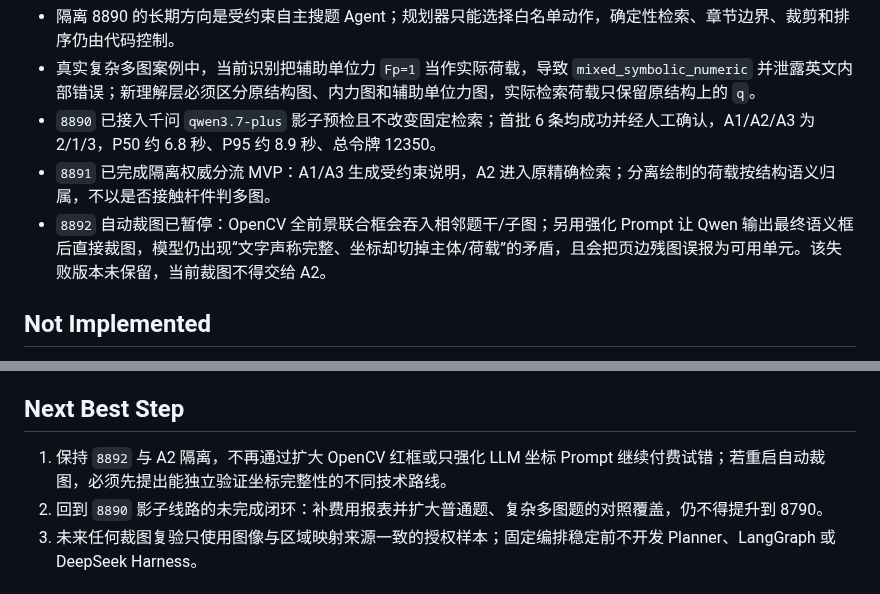
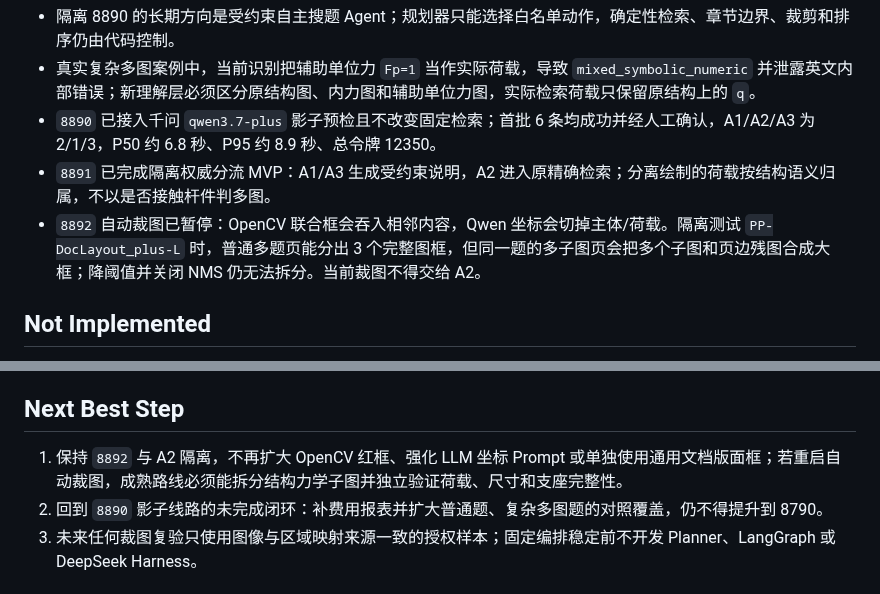
Before and after one commit to chai11w/structural-mechanics-ai-search, a Markdown page: .agents/project_memory.md, 2 parts joined by grey strips. GitHub-like rendering.

Commit message:
docs: record Paddle layout crop evaluation

```diff
--- a/.agents/project_memory.md
+++ b/.agents/project_memory.md
@@ -29,7 +29,7 @@
 - 真实复杂多图案例中，当前识别把辅助单位力 `Fp=1` 当作实际荷载，导致 `mixed_symbolic_numeric` 并泄露英文内部错误；新理解层必须区分原结构图、内力图和辅助单位力图，实际检索荷载只保留原结构上的 `q`。
 - `8890` 已接入千问 `qwen3.7-plus` 影子预检且不改变固定检索；首批 6 条均成功并经人工确认，A1/A2/A3 为 2/1/3，P50 约 6.8 秒、P95 约 8.9 秒、总令牌 12350。
 - `8891` 已完成隔离权威分流 MVP：A1/A3 生成受约束说明，A2 进入原精确检索；分离绘制的荷载按结构语义归属，不以是否接触杆件判多图。
-- `8892` 自动裁图已暂停：OpenCV 全前景联合框会吞入相邻题干/子图；另用强化 Prompt 让 Qwen 输出最终语义框后直接裁图，模型仍出现“文字声称完整、坐标却切掉主体/荷载”的矛盾，且会把页边残图误报为可用单元。该失败版本未保留，当前裁图不得交给 A2。
+- `8892` 自动裁图已暂停：OpenCV 联合框会吞入相邻内容，Qwen 坐标会切掉主体/荷载。隔离测试 `PP-DocLayout_plus-L` 时，普通多题页能分出 3 个完整图框，但同一题的多子图页会把多个子图和页边残图合成大框；降阈值并关闭 NMS 仍无法拆分。当前裁图不得交给 A2。
 
 ## Not Implemented
 
@@ -80,7 +80,7 @@
 
 ## Next Best Step
 
-1. 保持 `8892` 与 A2 隔离，不再通过扩大 OpenCV 红框或只强化 LLM 坐标 Prompt 继续付费试错；若重启自动裁图，必须先提出能独立验证坐标完整性的不同技术路线。
+1. 保持 `8892` 与 A2 隔离，不再扩大 OpenCV 红框、强化 LLM 坐标 Prompt 或单独使用通用文档版面框；若重启自动裁图，成熟路线必须能拆分结构力学子图并独立验证荷载、尺寸和支座完整性。
 2. 回到 `8890` 影子线路的未完成闭环：补费用报表并扩大普通题、复杂多图题的对照覆盖，仍不得提升到 8790。
 3. 未来任何裁图复验只使用图像与区域映射来源一致的授权样本；固定编排稳定前不开发 Planner、LangGraph 或 DeepSeek Harness。
 
```
